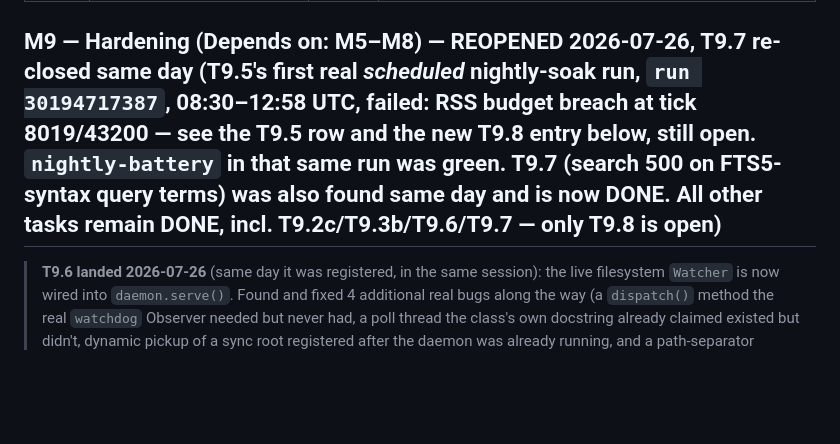
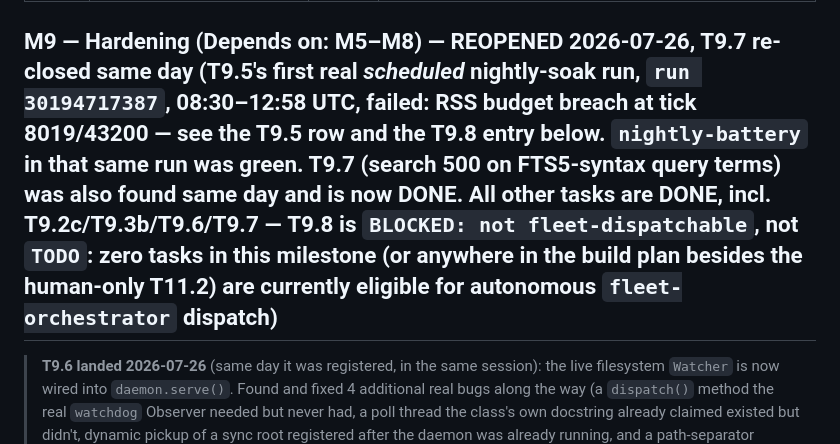
Before and after one commit to richardhcli/akasha, a Markdown page: docs/agents/task-status.md, the part around one of its changes. Rendered like a GitHub page; blank space fills up the shorter version.

```diff
--- a/docs/agents/task-status.md
+++ b/docs/agents/task-status.md
@@ -404,7 +404,7 @@ NOTE: T8.2+ data fetches from the browser will need the Bearer token wired into
 | T8.5b | Daemon per-request DB connections (concurrency fix) | DONE | **Inserted + completed 2026-07-17.** Prerequisite for T8.5, discovered when the smoke test drove the node view's 4 concurrent `Promise.all` fetches and exposed a data-integrity defect: the spec-§3 single shared `sqlite3.Connection` corrupts reads under threadpool concurrency (caller reproduced directly: 240 concurrent requests → ~10% 500/401/404, incl. a valid token rejected and an existing node missing). Fix (user-directed "ensure concurrency is possible" → NOT a serializing lock): `deps.get_conn` opens a fresh WAL connection PER REQUEST (concurrent readers + one writer), closed at request end, selected by `app.state.db_path` (injected-connection callers keep the shared path — sequential, safe); `store.connect` gained `PRAGMA busy_timeout=5000`; `app.state.conn` kept for the pre-serving startup reconcile only (`daemon.py`). After fix: 240/240 → 200. Guarded by new `tests/integration/test_concurrency.py`. Amends §3 → **SPEC-QUESTION T8.5b** (open, needs spec ratification). Direct edit (core-correctness, caller-held). Gate: ruff clean · pyright 0 · concurrency test 1 · full suite 533. |
 | T8.5 | Playwright smoke test (full loop) | DONE | **2026-07-17.** `tests/integration/test_ui_smoke.py` drives real headless Chromium (`pytest-playwright`) through the full M8 DoD loop against a live uvicorn daemon (served from a `Config(db_path=...)` so it exercises the production per-request path): create target+subscriber via API → `POST /edges` `facet_span` (link with span, T7.7) → `PATCH` major touching the facet (break) → guard: one open `facet_break` on the subscriber → browser: `/node?id=sub` shows "Stale -- needs recheck" badge (R9: no "true") → `/review` click `still_holds` → "No open reviews." + API confirms 0 open. **Was BLOCKED** by the shared-connection concurrency bug (T8.5b) — worker correctly refused to force a green by overriding `get_conn` in the fixture; fixed properly via T8.5b. Added `ui-smoke` CI job (ubuntu: `uv sync` + `playwright install --with-deps chromium` + runs smoke + concurrency tests). Smoke test 5/5 deterministic (~1.16s) **locally**; the `ui-smoke` CI job is wired but hasn't run on a runner yet (DoD's "in CI" leg pending first push). Gate: ruff clean · pyright 0 · full suite **534** (incl. smoke + concurrency). |
 
-## M9 — Hardening (Depends on: M5–M8) — **REOPENED 2026-07-26, T9.7 re-closed same day** (T9.5's first real *scheduled* nightly-soak run, `run 30194717387`, 08:30–12:58 UTC, failed: RSS budget breach at tick 8019/43200 — see the T9.5 row and the new T9.8 entry below, still open. `nightly-battery` in that same run was green. T9.7 (search 500 on FTS5-syntax query terms) was also found same day and is now DONE. All other tasks remain DONE, incl. T9.2c/T9.3b/T9.6/T9.7 — only T9.8 is open)
+## M9 — Hardening (Depends on: M5–M8) — **REOPENED 2026-07-26, T9.7 re-closed same day** (T9.5's first real *scheduled* nightly-soak run, `run 30194717387`, 08:30–12:58 UTC, failed: RSS budget breach at tick 8019/43200 — see the T9.5 row and the T9.8 entry below. `nightly-battery` in that same run was green. T9.7 (search 500 on FTS5-syntax query terms) was also found same day and is now DONE. All other tasks are DONE, incl. T9.2c/T9.3b/T9.6/T9.7 — **T9.8 is `BLOCKED: not fleet-dispatchable`, not `TODO`: zero tasks in this milestone (or anywhere in the build plan besides the human-only T11.2) are currently eligible for autonomous `fleet-orchestrator` dispatch**)
 
 > **T9.6 landed 2026-07-26** (same day it was registered, in the same
 > session): the live filesystem `Watcher` is now wired into
```
Also changed, not shown: other parts of docs/agents/task-status.md (+1 -1 lines), docs/agents/overnight-goals.md (+45 -49 lines), docs/build-plan.md (+1 -0 lines).
